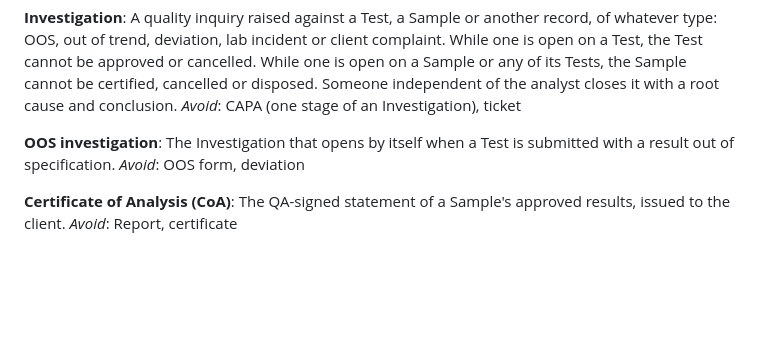
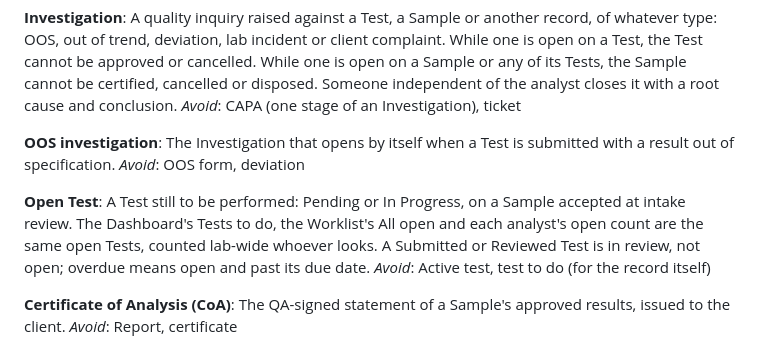
Before and after one commit to zhipengzhu1-dotcom/10-14-2026-Aliquot-LIMS-v3, a Markdown page: GLOSSARY.md, the part around the change. Rendered like a GitHub page; blank space fills up the shorter version.

Commit message:
Define an open Test in the glossary
"Open" now has one meaning on every count and list of Test work: Pending or
In Progress on an accepted Sample. Submitted and Reviewed are in review.

Co-Authored-By: Claude Opus 5.5 <noreply@anthropic.com>

```diff
--- a/GLOSSARY.md
+++ b/GLOSSARY.md
@@ -60,6 +60,10 @@ _Avoid_: CAPA (one stage of an Investigation), ticket
 The Investigation that opens by itself when a Test is submitted with a result out of specification.
 _Avoid_: OOS form, deviation
 
+**Open Test**:
+A Test still to be performed: Pending or In Progress, on a Sample accepted at intake review. The Dashboard's Tests to do, the Worklist's All open and each analyst's open count are the same open Tests, counted lab-wide whoever looks. A Submitted or Reviewed Test is in review, not open; overdue means open and past its due date.
+_Avoid_: Active test, test to do (for the record itself)
+
 **Certificate of Analysis (CoA)**:
 The QA-signed statement of a Sample's approved results, issued to the client.
 _Avoid_: Report, certificate
```
